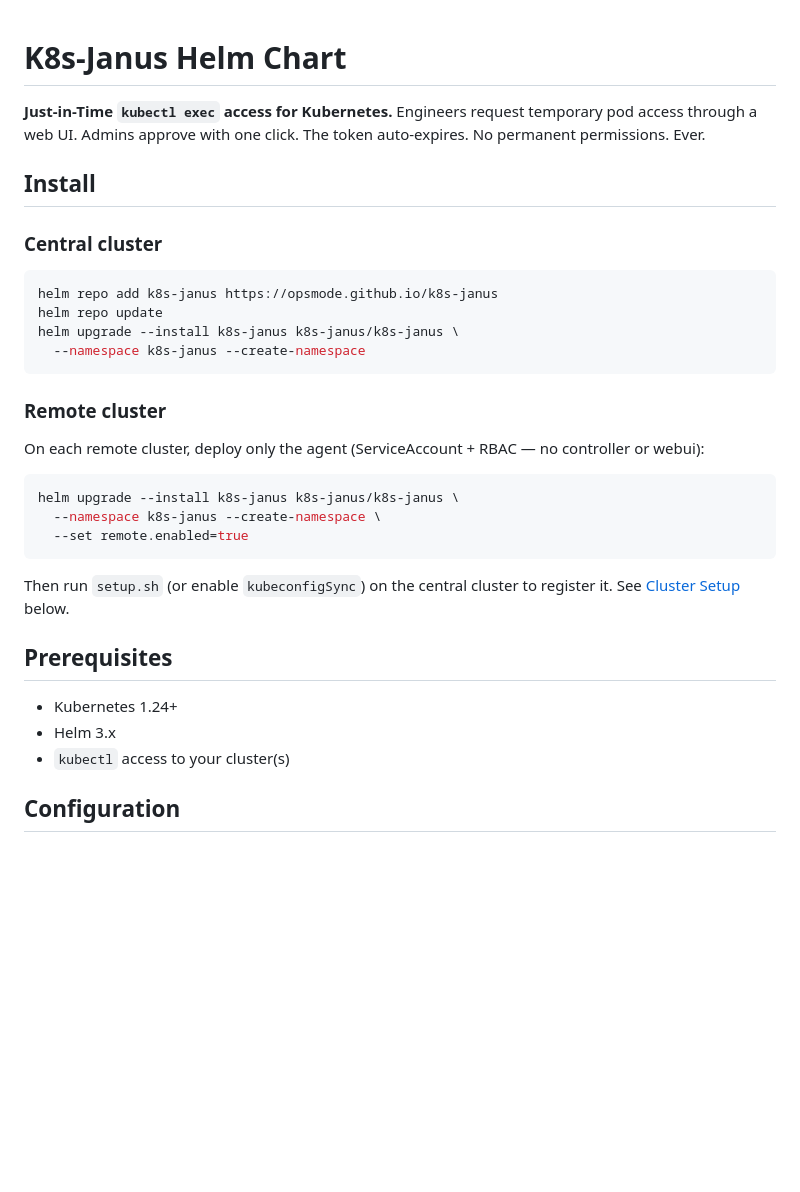
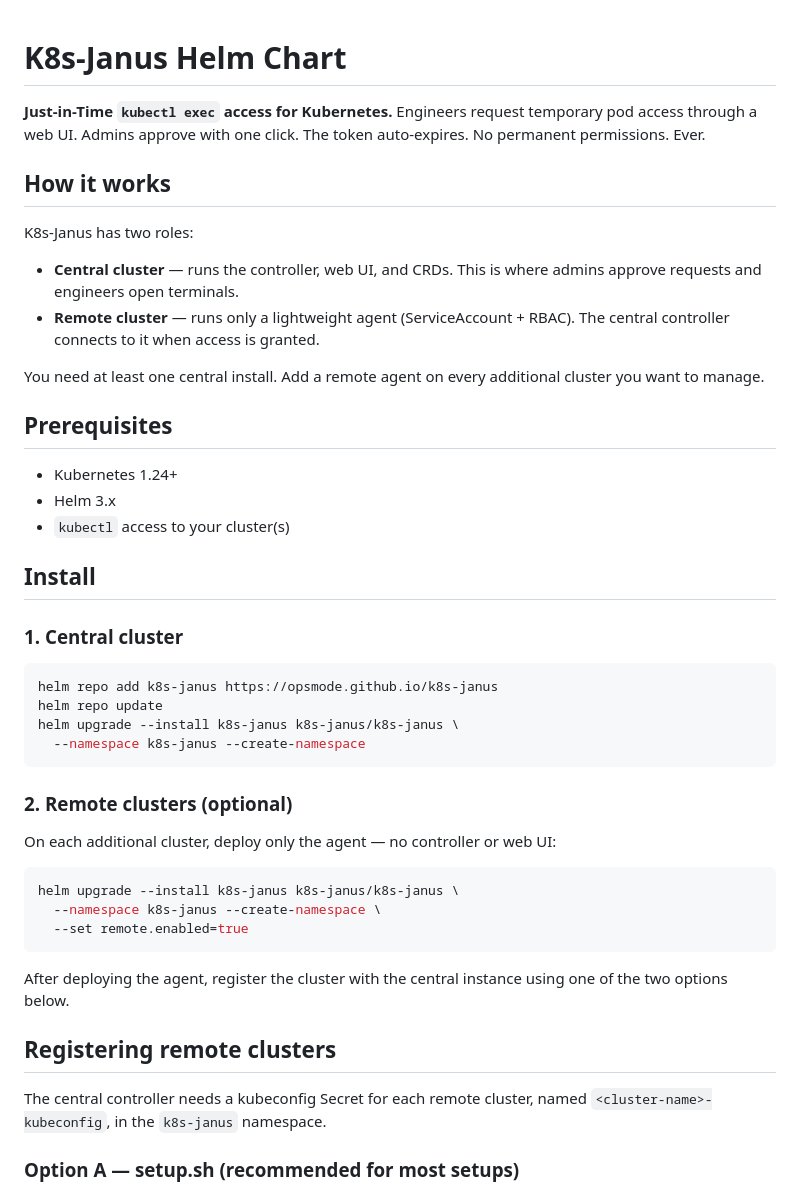
Before and after one commit to opsmode/k8s-janus, a Markdown page: helm/README.md, the part around one of its changes. GitHub-like rendering; blank space fills up the shorter version.

````diff
--- a/helm/README.md
+++ b/helm/README.md
@@ -3,9 +3,24 @@
 **Just-in-Time `kubectl exec` access for Kubernetes.**
 Engineers request temporary pod access through a web UI. Admins approve with one click. The token auto-expires. No permanent permissions. Ever.
 
+## How it works
+
+K8s-Janus has two roles:
+
+- **Central cluster** — runs the controller, web UI, and CRDs. This is where admins approve requests and engineers open terminals.
+- **Remote cluster** — runs only a lightweight agent (ServiceAccount + RBAC). The central controller connects to it when access is granted.
+
+You need at least one central install. Add a remote agent on every additional cluster you want to manage.
+
+## Prerequisites
+
+- Kubernetes 1.24+
+- Helm 3.x
+- `kubectl` access to your cluster(s)
+
 ## Install
 
-### Central cluster
+### 1. Central cluster
 
 ```bash
 helm repo add k8s-janus https://opsmode.github.io/k8s-janus
@@ -14,9 +29,9 @@ helm upgrade --install k8s-janus k8s-janus/k8s-janus \
   --namespace k8s-janus --create-namespace
 ```
 
-### Remote cluster
+### 2. Remote clusters (optional)
 
-On each remote cluster, deploy only the agent (ServiceAccount + RBAC — no controller or webui):
+On each additional cluster, deploy only the agent — no controller or web UI:
 
 ```bash
 helm upgrade --install k8s-janus k8s-janus/k8s-janus \
@@ -24,13 +39,11 @@ helm upgrade --install k8s-janus k8s-janus/k8s-janus \
   --set remote.enabled=true
 ```
 
-Then run `setup.sh` (or enable `kubeconfigSync`) on the central cluster to register it. See [Cluster Setup](#cluster-setup) below.
+After deploying the agent, register the cluster with the central instance using one of the two options below.
 
-## Prerequisites
+## Registering remote clusters
 
-- Kubernetes 1.24+
-- Helm 3.x
-- `kubectl` access to your cluster(s)
+The central controller needs a kubeconfig Secret for each remote cluster, named `<cluster-name>-kubeconfig`, in the `k8s-janus` namespace.
 
-## Configuration
+### Option A — setup.sh (recommended for most setups)
 
````
Also changed, not shown: other parts of helm/README.md (+70 -50 lines).
